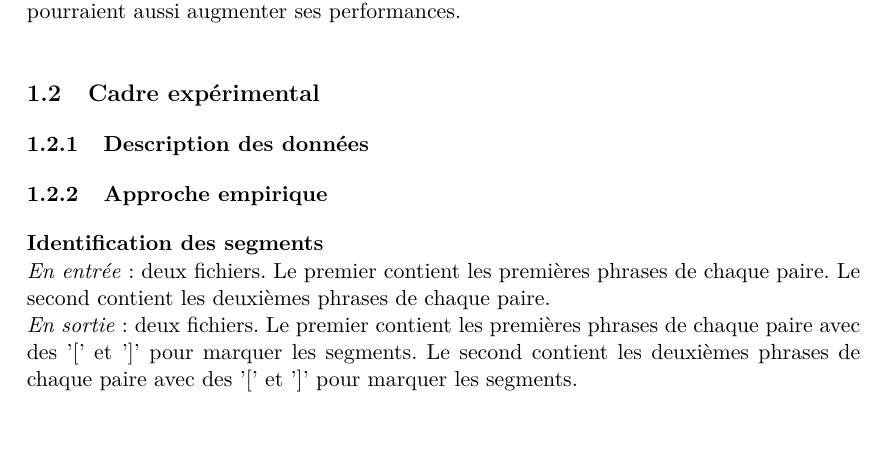
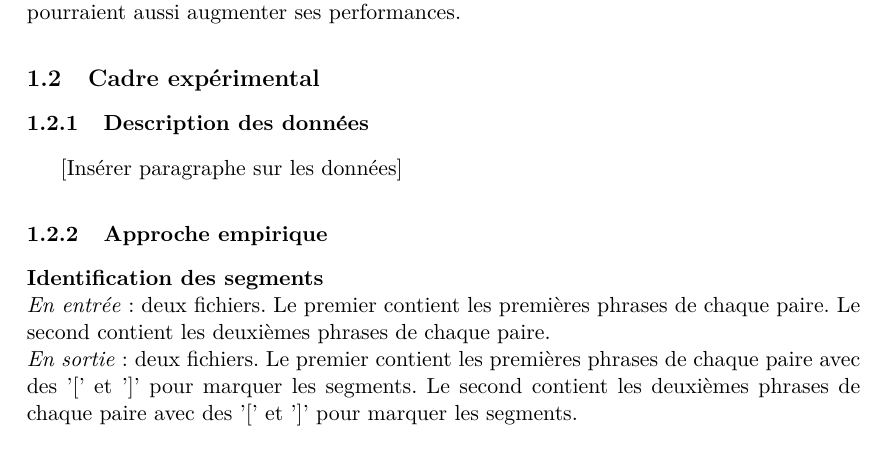
Before and after one commit to timfronteau/Semantic_chunk_identification, a LaTeX document (rapport/rapport.tex): part of page 3 of 7, cut so that both start at the same text, the shorter picture padded with empty space. Compiled offline with pdfLaTeX.

Commit message:
Ajout - Ce qui manque

```diff
--- a/rapport/rapport.tex
+++ b/rapport/rapport.tex
@@ -78,6 +78,8 @@ En outre, la comparaison entre le classement effectué à partir des phrases seg
     \subsection{Cadre expérimental}
 
         \subsubsection{Description des données}
+
+ [Insérer paragraphe sur les données]
 
         \subsubsection{Approche empirique}
 
```
